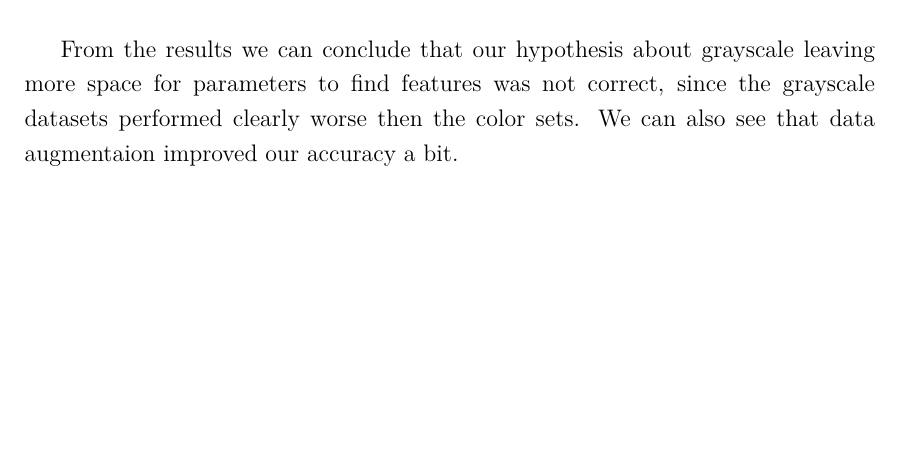
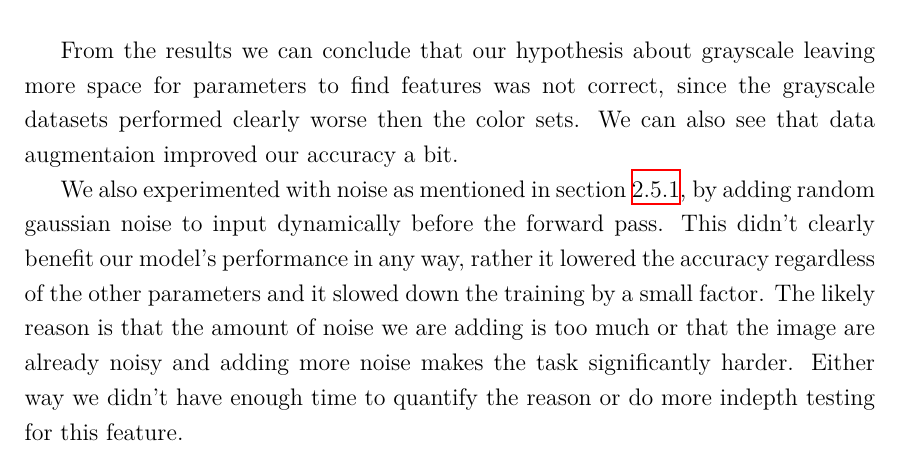
Before and after one commit to vilukissa68/advanced-signal-laboratory, a LaTeX thesis (02-image-recognition/report/report.tex): part of page 12 of 15 before the commit and part of page 12 of 16 after it, cut so that both start at the same text, the shorter picture padded with empty space. Compiled offline with XeLaTeX.

Commit message:
Add noise results

```diff
--- a/02-image-recognition/report/report.tex
+++ b/02-image-recognition/report/report.tex
@@ -335,6 +336,8 @@ Augmented Grayscale & 0.83  \\ \hline
 
 From the results we can conclude that our hypothesis about grayscale leaving more space for parameters to find features was not correct, since the grayscale datasets performed clearly worse then the color sets. We can also see that data augmentaion improved our accuracy a bit.
 
+We also experimented with noise as mentioned in section~\ref{sec:noise}, by adding random gaussian noise to input dynamically before the forward pass. This didn't clearly benefit our model's performance in any way, rather it lowered the accuracy regardless of the other parameters and it slowed down the training by a small factor. The likely reason is that the amount of noise we are adding is too much or that the image are already noisy and adding more noise makes the task significantly harder. Either way we didn't have enough time to quantify the reason or do more indepth testing for this feature.
+
 \section{The Final Model}
 After all the experimentation we settled on the following model for our training: 3x64 3x32 2x16 1x8, and we trained for 200 epochs, with the augmented color images, without noise, with a learning rate of $0.0002$ using the Adam optimizer, with batches of 32. On M1 macbook this took around 90 minutes with GPU acceleration via the MPS backend.
 
```
Also changed, not shown: 02-image-recognition/report/report.pdf, 02-image-recognition/report/report.tex (1 more changed lines).
